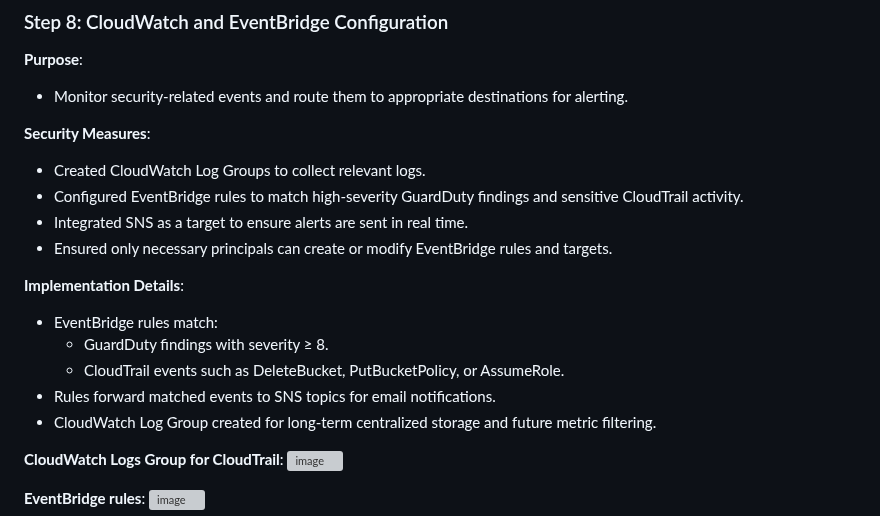
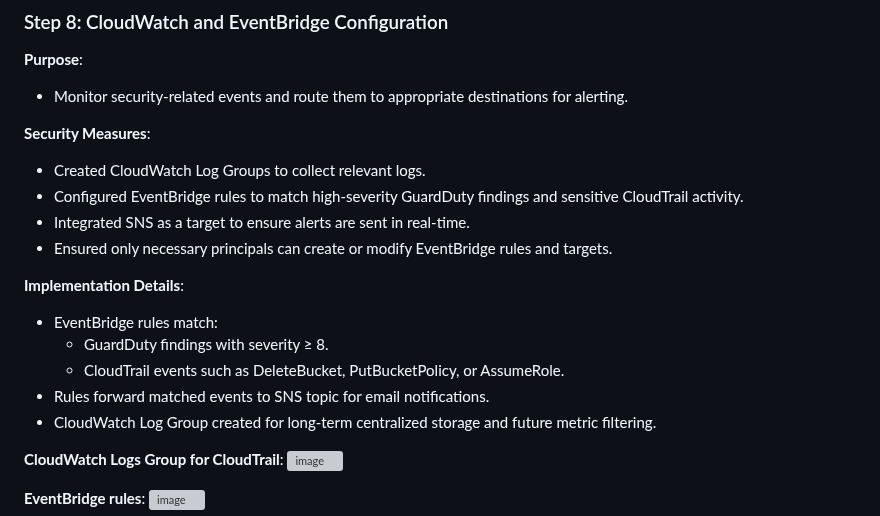
Before and after one commit to monrdeme/secure-static-site-aws, a Markdown page: README.md, the part around one of its changes. Rendered like a GitHub page; grey boxes are pictures that could not be loaded.

```diff
--- a/README.md
+++ b/README.md
@@ -237,14 +235,14 @@ Before you begin, ensure you have the following:
 **Security Measures**:
 - Created CloudWatch Log Groups to collect relevant logs.
 - Configured EventBridge rules to match high-severity GuardDuty findings and sensitive CloudTrail activity.
-- Integrated SNS as a target to ensure alerts are sent in real time.
+- Integrated SNS as a target to ensure alerts are sent in real-time.
 - Ensured only necessary principals can create or modify EventBridge rules and targets.
 
 **Implementation Details**:
 - EventBridge rules match:
     - GuardDuty findings with severity ≥ 8.
     - CloudTrail events such as DeleteBucket, PutBucketPolicy, or AssumeRole.
-- Rules forward matched events to SNS topics for email notifications.
+- Rules forward matched events to SNS topic for email notifications.
 - CloudWatch Log Group created for long-term centralized storage and future metric filtering.
 
 **CloudWatch Logs Group for CloudTrail**:
```
Also changed, not shown: other parts of README.md (+12 -17 lines).
